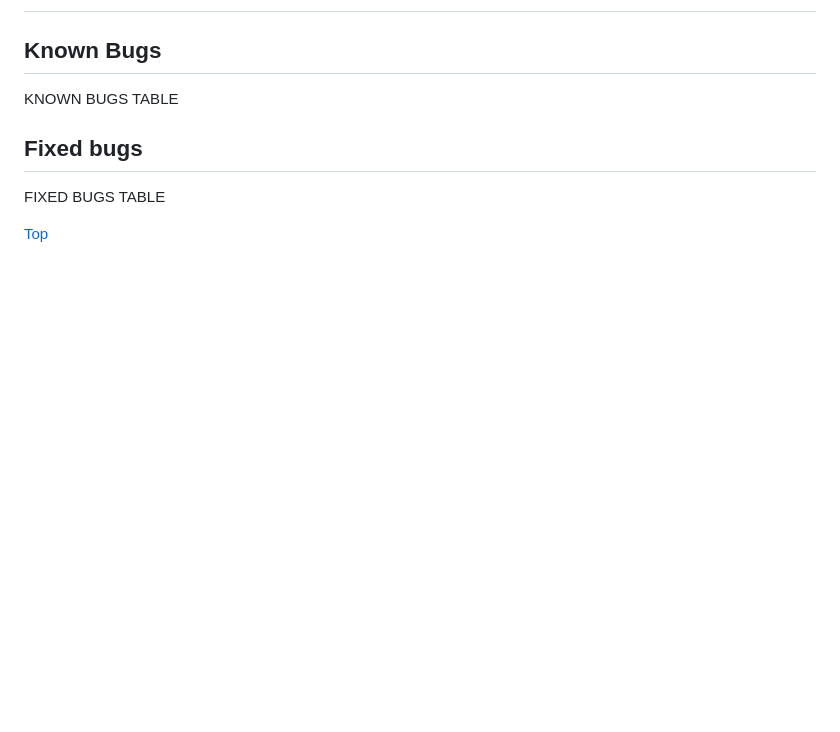
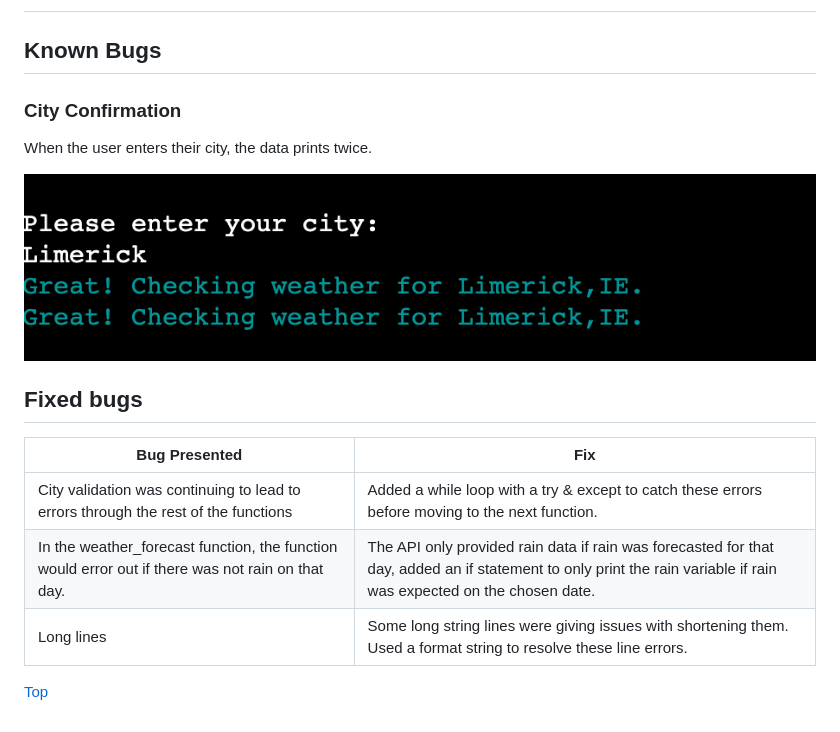
Before and after one commit to saziosu/weather-check, a Markdown page: TESTING.md, the part around the change. Drawn GitHub-style; pictures changed too: readme-images/city-bug.png (added); blank space fills up the shorter version.

Commit message:
Update TESTING.md with bugs section

```diff
--- a/TESTING.md
+++ b/TESTING.md
@@ -59,10 +59,21 @@ Updated the code to resolve these errors and it passed through the linter with n
 
 ## Known Bugs
 
-KNOWN BUGS TABLE
+### City Confirmation
+
+When the user enters their city, the data prints twice.
+
+![City input bug](readme-images/city-bug.png)
 
 ## Fixed bugs
 
-FIXED BUGS TABLE
+| **Bug Presented**                                                                                 | **Fix**                                                                                                                                                             |
+|---------------------------------------------------------------------------------------------------|---------------------------------------------------------------------------------------------------------------------------------------------------------------------|
+| City validation was continuing to lead to errors through the rest of the functions                | Added a while loop with a try & except to catch these errors before moving to the next function.                                                                    |
+| In the weather_forecast function, the function would error out if there was not rain on that day. | The API only provided rain data if rain was forecasted for that day, added an if statement to only print the rain variable if rain was expected on the chosen date. |
+| Long lines                                                                                        | Some long string lines were giving issues with shortening them. Used a format string to resolve these line errors.                                                  |
+
+
+
 
 [Top](#weather-check--testing)
```
